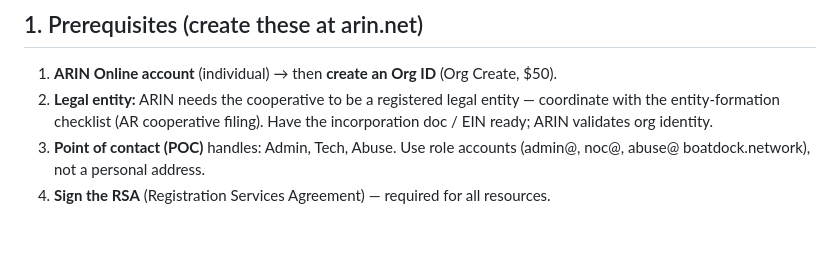
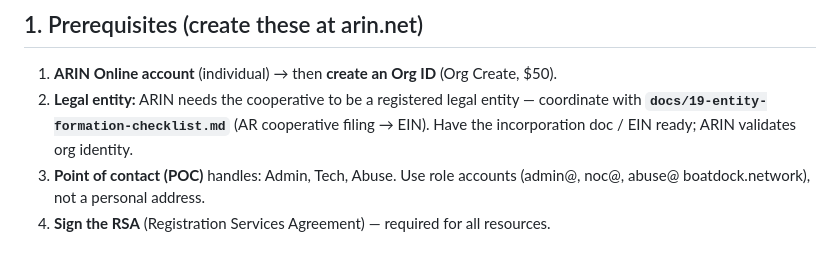
Before and after one commit to dustin-hoover/didactic-waddle, a Markdown page: boat-dock-network/procurement/arin_resource_request.md, the part around the change. Drawn GitHub-style.

```diff
--- a/boat-dock-network/procurement/arin_resource_request.md
+++ b/boat-dock-network/procurement/arin_resource_request.md
@@ -22,8 +22,8 @@ the lower fee. Plus one-time **Org Create $50**.
 ## 1. Prerequisites (create these at arin.net)
 1. **ARIN Online account** (individual) → then **create an Org ID** (Org Create, $50).
 2. **Legal entity:** ARIN needs the cooperative to be a registered legal entity —
-   coordinate with the entity-formation checklist (AR cooperative filing). Have the
-   incorporation doc / EIN ready; ARIN validates org identity.
+   coordinate with **`docs/19-entity-formation-checklist.md`** (AR cooperative filing →
+   EIN). Have the incorporation doc / EIN ready; ARIN validates org identity.
 3. **Point of contact (POC)** handles: Admin, Tech, Abuse. Use role accounts
    (admin@, noc@, abuse@ boatdock.network), not a personal address.
 4. **Sign the RSA** (Registration Services Agreement) — required for all resources.
```
Also changed, not shown: boat-dock-network/BACKLOG.md (+9 -0 lines), boat-dock-network/docs/19-entity-formation-checklist.md (added, +141 -0 lines).
